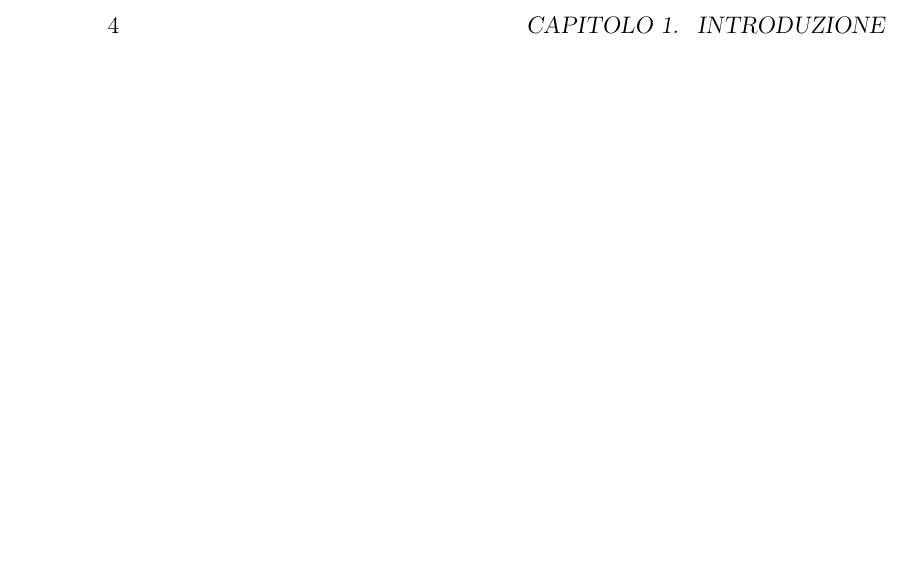
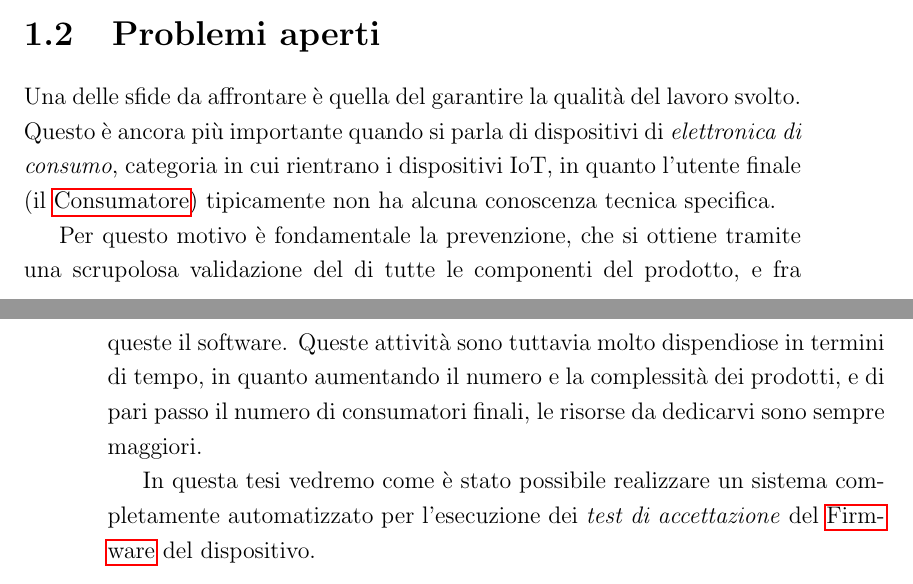
Before and after one commit to alerighi/masters-degree-thesis-doc, a LaTeX book (tesi.tex): part of page 10 of 84 before the commit and two parts of pages 9 and 10 of 84 after it, the two joined at a grey line, cut at the place of the change, the shorter picture padded with empty space. Compiled offline with pdfLaTeX.

Commit message:
aggiunta descrizione del problema nell'introduzione

```diff
--- a/tesi.tex
+++ b/tesi.tex
@@ -307,7 +307,20 @@ dell'ecosistema cloud e della app.
     \label{fig:ces}
 \end{figure}
 
-% aggiungere sintesi problema affrontato
+\section{Problemi aperti}
+
+Una delle sfide da affrontare è quella del garantire la qualità del lavoro svolto. Questo
+è ancora più importante quando si parla di dispositivi di \textit{elettronica di consumo},
+categoria in cui rientrano i dispositivi IoT, in quanto l'utente finale (il \Gls{consumatore})
+tipicamente non ha alcuna conoscenza tecnica specifica.
+
+Per questo motivo è fondamentale la prevenzione, che si ottiene tramite una scrupolosa validazione
+del di tutte le componenti del prodotto, e fra queste il software. Queste attività sono tuttavia
+molto dispendiose in termini di tempo, in quanto aumentando il numero e la complessità dei prodotti,
+e di pari passo il numero di consumatori finali, le risorse da dedicarvi sono sempre maggiori.
+
+In questa tesi vedremo come è stato possibile realizzare un sistema completamente automatizzato
+per l'esecuzione dei \textit{test di accettazione} del \Gls{firmware} del dispositivo.
 
 \chapter{Definizione del problema}
 
```
Also changed, not shown: 5 other files.
